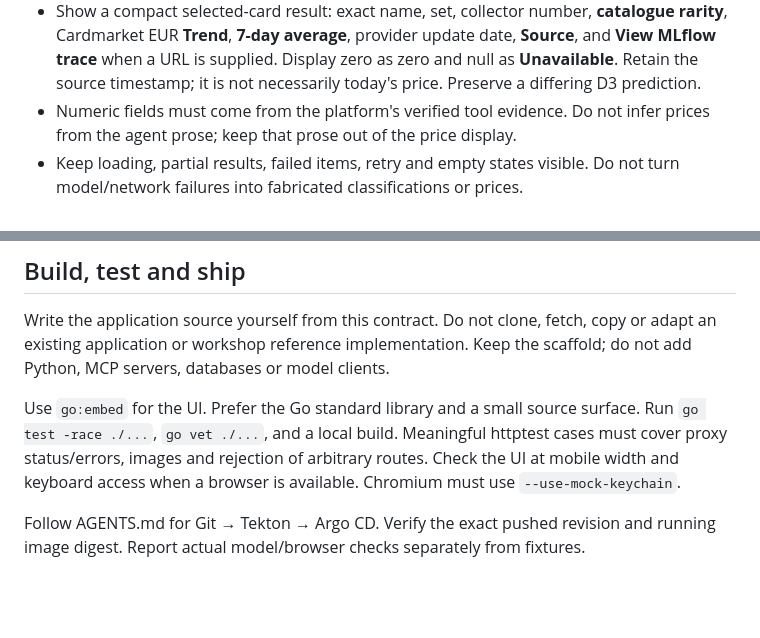
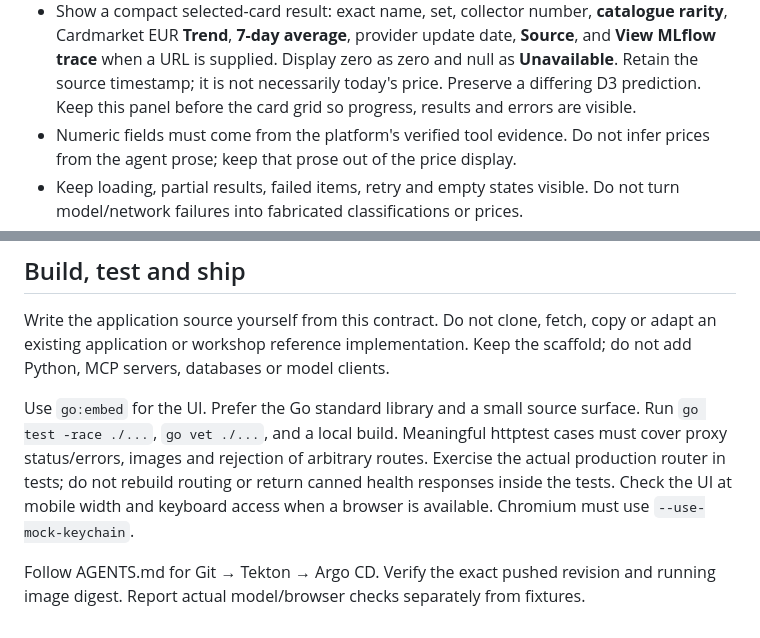
Before and after one commit to fjcloud/go-app-template, a Markdown page: APP_CONTRACT.md, 2 parts joined by grey strips. Rendered like a GitHub page; blank space fills up the shorter version.

Commit message:
Require production-router tests and visible selected-card feedback

```diff
--- a/APP_CONTRACT.md
+++ b/APP_CONTRACT.md
@@ -27,6 +27,7 @@ A mixed box of cards → Analyze batch → Ranked cards → Check price.
   update date, **Source**, and **View MLflow trace** when a URL is supplied.
   Display zero as zero and null as **Unavailable**. Retain the source timestamp;
   it is not necessarily today's price. Preserve a differing D3 prediction.
+  Keep this panel before the card grid so progress, results and errors are visible.
 - Numeric fields must come from the platform's verified tool evidence. Do not
   infer prices from the agent prose; keep that prose out of the price display.
 - Keep loading, partial results, failed items, retry and empty states visible.
@@ -125,7 +126,8 @@ Keep the scaffold; do not add Python, MCP servers, databases or model clients.
 Use `go:embed` for the UI. Prefer the Go standard library and a small source
 surface. Run `go test -race ./...`, `go vet ./...`, and a local build. Meaningful
 httptest cases must cover proxy status/errors, images and rejection of arbitrary
-routes. Check the UI at mobile width and keyboard access when a browser is
+routes. Exercise the actual production router in tests; do not rebuild routing
+or return canned health responses inside the tests. Check the UI at mobile width and keyboard access when a browser is
 available. Chromium must use `--use-mock-keychain`.
 
 Follow AGENTS.md for Git → Tekton → Argo CD. Verify the exact pushed revision and
```
